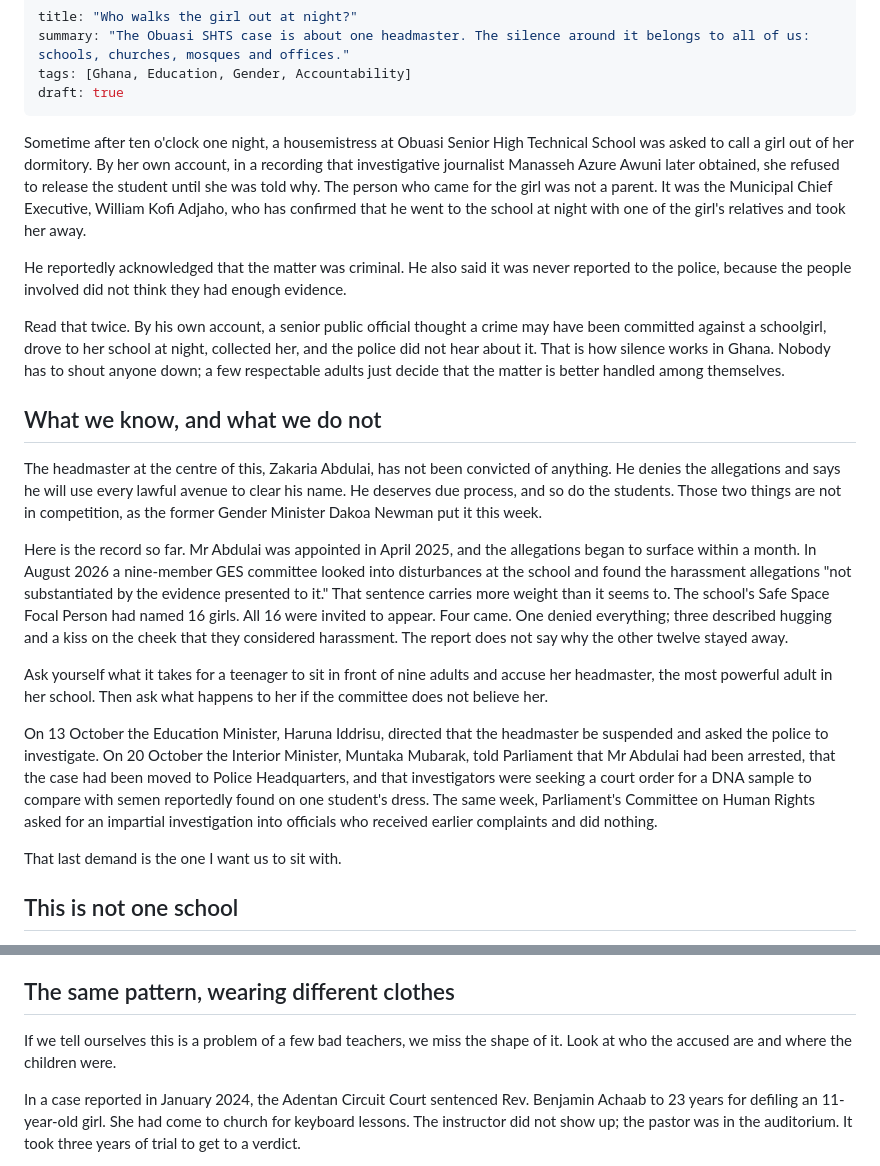
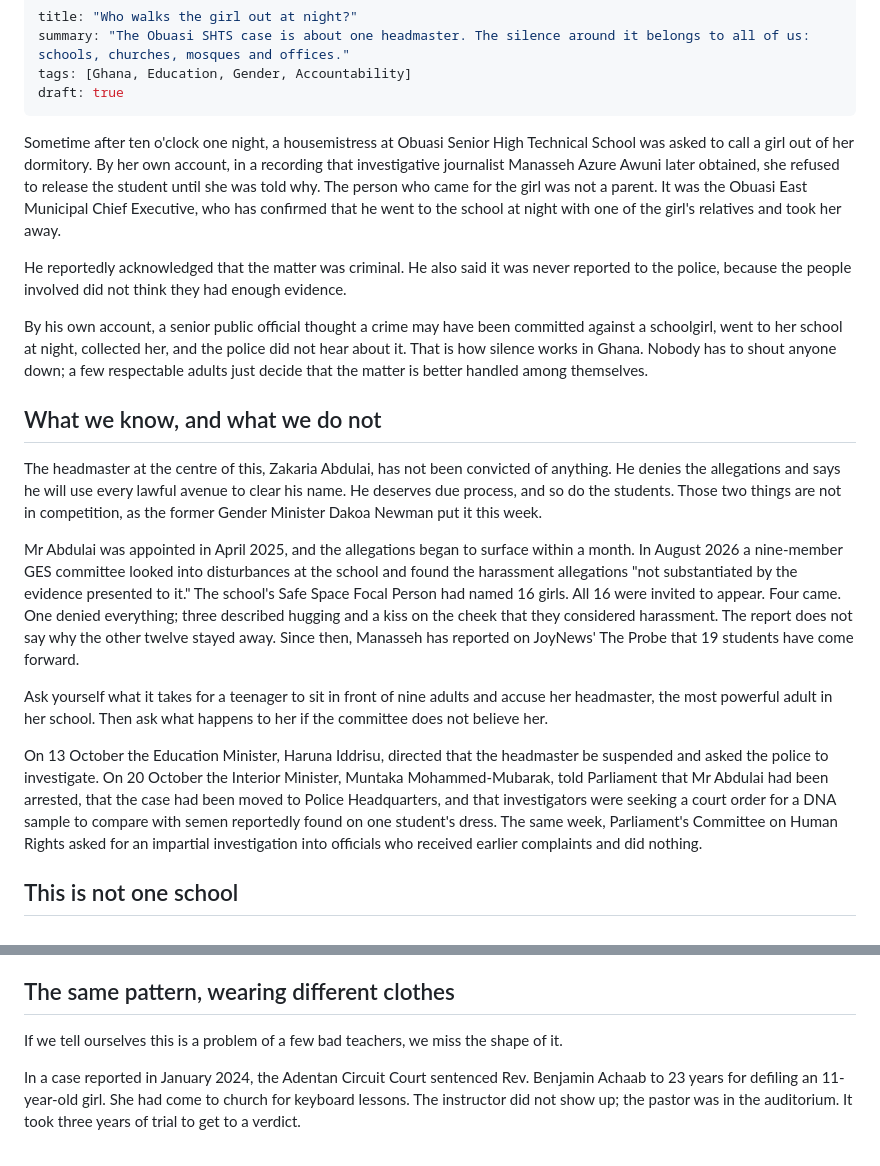
Before and after one commit to stephenanti/stephenanti.github.io, a Markdown page: _source/posts/2026-10-22-who-walks-the-girl-out.md, 2 parts joined by grey strips. Rendered like a GitHub page.

Commit message:
Draft post: tighten wording, correct names

```diff
--- a/_source/posts/2026-10-22-who-walks-the-girl-out.md
+++ b/_source/posts/2026-10-22-who-walks-the-girl-out.md
@@ -5,24 +5,21 @@ tags: [Ghana, Education, Gender, Accountability]
 draft: true
 ---
 
-Sometime after ten o'clock one night, a housemistress at Obuasi Senior High Technical School was asked to call a girl out of her dormitory. By her own account, in a recording that investigative journalist Manasseh Azure Awuni later obtained, she refused to release the student until she was told why. The person who came for the girl was not a parent. It was the Municipal Chief Executive, William Kofi Adjaho, who has confirmed that he went to the school at night with one of the girl's relatives and took her away.
+Sometime after ten o'clock one night, a housemistress at Obuasi Senior High Technical School was asked to call a girl out of her dormitory. By her own account, in a recording that investigative journalist Manasseh Azure Awuni later obtained, she refused to release the student until she was told why. The person who came for the girl was not a parent. It was the Obuasi East Municipal Chief Executive, who has confirmed that he went to the school at night with one of the girl's relatives and took her away.
 
 He reportedly acknowledged that the matter was criminal. He also said it was never reported to the police, because the people involved did not think they had enough evidence.
 
-Read that twice. By his own account, a senior public official thought a crime may have been committed against a schoolgirl, drove to her school at night, collected her, and the police did not hear about it. That is how silence works in Ghana. Nobody has to shout anyone down; a few respectable adults just decide that the matter is better handled among themselves.
+By his own account, a senior public official thought a crime may have been committed against a schoolgirl, went to her school at night, collected her, and the police did not hear about it. That is how silence works in Ghana. Nobody has to shout anyone down; a few respectable adults just decide that the matter is better handled among themselves.
 
 ## What we know, and what we do not
 
 The headmaster at the centre of this, Zakaria Abdulai, has not been convicted of anything. He denies the allegations and says he will use every lawful avenue to clear his name. He deserves due process, and so do the students. Those two things are not in competition, as the former Gender Minister Dakoa Newman put it this week.
 
-Here is the record so far. Mr Abdulai was appointed in April 2025, and the allegations began to surface within a month. In August 2026 a nine-member GES committee looked into disturbances at the school and found the harassment allegations "not substantiated by the evidence presented to it." That sentence carries more weight than it seems to. The school's Safe Space Focal Person had named 16 girls. All 16 were invited to appear. Four came. One denied everything; three described hugging and a kiss on the cheek that they considered harassment. The report does not say why the other twelve stayed away.
+Mr Abdulai was appointed in April 2025, and the allegations began to surface within a month. In August 2026 a nine-member GES committee looked into disturbances at the school and found the harassment allegations "not substantiated by the evidence presented to it." The school's Safe Space Focal Person had named 16 girls. All 16 were invited to appear. Four came. One denied everything; three described hugging and a kiss on the cheek that they considered harassment. The report does not say why the other twelve stayed away. Since then, Manasseh has reported on JoyNews' The Probe that 19 students have come forward.
 
 Ask yourself what it takes for a teenager to sit in front of nine adults and accuse her headmaster, the most powerful adult in her school. Then ask what happens to her if the committee does not believe her.
 
-On 13 October the Education Minister, Haruna Iddrisu, directed that the headmaster be suspended and asked the police to investigate. On 20 October the Interior Minister, Muntaka Mubarak, told Parliament that Mr Abdulai had been arrested, that the case had been moved to Police Headquarters, and that investigators were seeking a court order for a DNA sample to compare with semen reportedly found on one student's dress. The same week, Parliament's Committee on Human Rights asked for an impartial investigation into officials who received earlier complaints and did nothing.
-
-That last demand is the one I want us to sit with.
-
+On 13 October the Education Minister, Haruna Iddrisu, directed that the headmaster be suspended and asked the police to investigate. On 20 October the Interior Minister, Muntaka Mohammed-Mubarak, told Parliament that Mr Abdulai had been arrested, that the case had been moved to Police Headquarters, and that investigators were seeking a court order for a DNA sample to compare with semen reportedly found on one student's dress. The same week, Parliament's Committee on Human Rights asked for an impartial investigation into officials who received earlier complaints and did nothing.
 ## This is not one school
 
 Obuasi SHTS has been here before. In 2019 GES dismissed a housemaster from the same school. In 2018 nine teachers at Ejisuman SHS were interdicted and four were sacked. In 2022 a teacher at Kulpi R/C JHS in the Savannah Region went to prison for seven years for abusing 18 boys.
@@ -33,7 +30,7 @@ Those 44 are only the cases that reached a newspaper. Bono, Bono East, Ahafo and
 
 ## The same pattern, wearing different clothes
 
-If we tell ourselves this is a problem of a few bad teachers, we miss the shape of it. Look at who the accused are and where the children were.
+If we tell ourselves this is a problem of a few bad teachers, we miss the shape of it.
 
 In a case reported in January 2024, the Adentan Circuit Court sentenced Rev. Benjamin Achaab to 23 years for defiling an 11-year-old girl. She had come to church for keyboard lessons. The instructor did not show up; the pastor was in the auditorium. It took three years of trial to get to a verdict.
 
```
Also changed, not shown: other parts of _source/posts/2026-10-22-who-walks-the-girl-out.md (+5 -4 lines).
